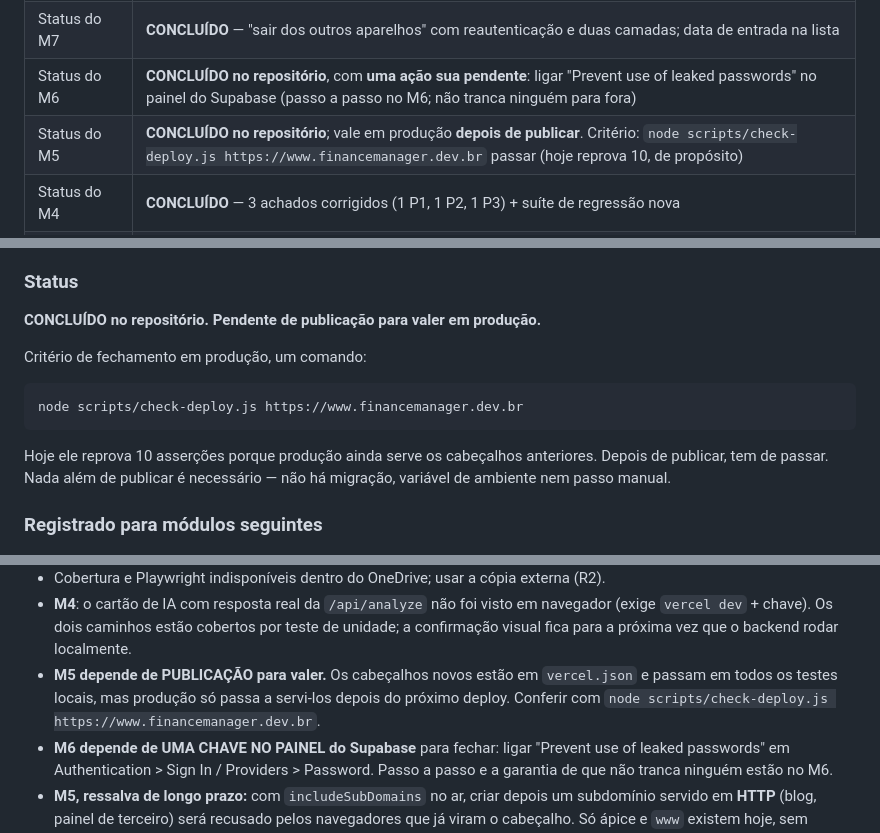
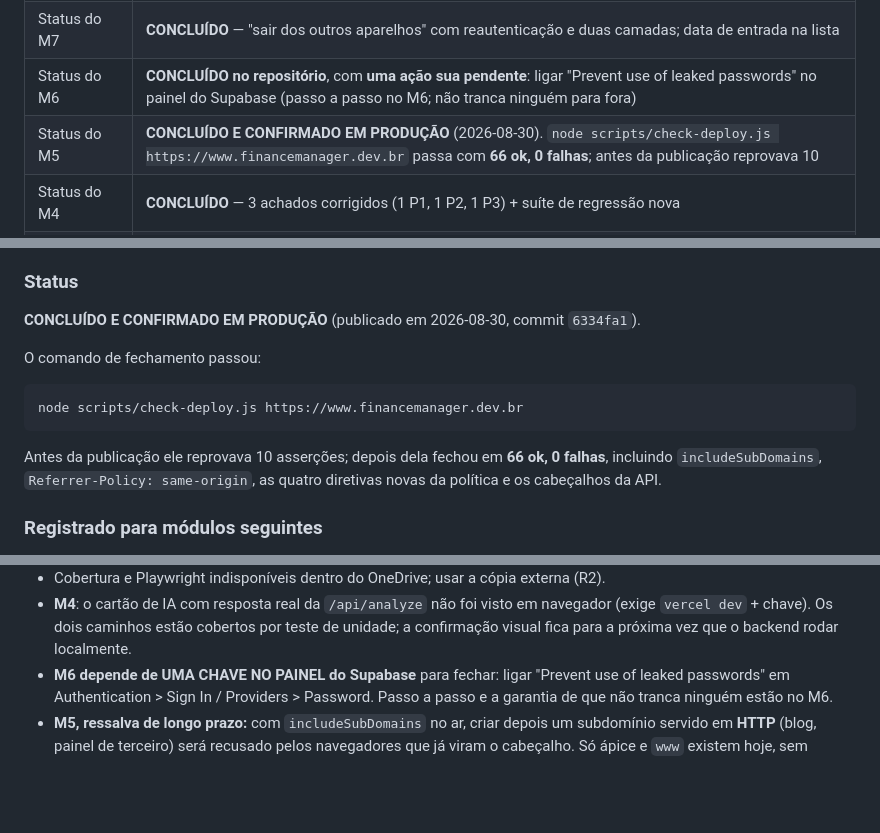
Before and after one commit to zRenan0/finance-manager, a Markdown page: FINANCEMANAGER_AUDIT_PROGRESS.md, 3 parts joined by grey strips. Drawn GitHub-style; blank space fills up the shorter version.

Commit message:
docs: registra o M5 confirmado em producao
check-deploy contra www.financemanager.dev.br passou com 66 ok e 0 falhas
depois da publicacao. Antes dela reprovava 10, que era o criterio de
fechamento combinado.

Co-Authored-By: Claude Opus 5 <noreply@anthropic.com>

````diff
--- a/FINANCEMANAGER_AUDIT_PROGRESS.md
+++ b/FINANCEMANAGER_AUDIT_PROGRESS.md
@@ -15,7 +15,7 @@ P0/P1). Não substituir nem apagar: o que está lá como CONCLUÍDO não deve se
 | Módulo atual | **M8 — Armazenamento local e privacidade** (a iniciar) |
 | Status do M7 | **CONCLUÍDO** — "sair dos outros aparelhos" com reautenticação e duas camadas; data de entrada na lista |
 | Status do M6 | **CONCLUÍDO no repositório**, com **uma ação sua pendente**: ligar "Prevent use of leaked passwords" no painel do Supabase (passo a passo no M6; não tranca ninguém para fora) |
-| Status do M5 | **CONCLUÍDO no repositório**; vale em produção **depois de publicar**. Critério: `node scripts/check-deploy.js https://www.financemanager.dev.br` passar (hoje reprova 10, de propósito) |
+| Status do M5 | **CONCLUÍDO E CONFIRMADO EM PRODUÇÃO** (2026-08-30). `node scripts/check-deploy.js https://www.financemanager.dev.br` passa com **66 ok, 0 falhas**; antes da publicação reprovava 10 |
 | Status do M4 | **CONCLUÍDO** — 3 achados corrigidos (1 P1, 1 P2, 1 P3) + suíte de regressão nova |
 | Status do M3 | **CONCLUÍDO** — aplicado e confirmado no banco em 2026-08-28 |
 | Status do M2 | **CONCLUÍDO** — nenhuma vulnerabilidade de autorização; invariantes travados por teste |
@@ -1104,17 +1104,17 @@ envio é o comportamento desejado), API com seus próprios cabeçalhos.
 
 ### Status
 
-**CONCLUÍDO no repositório. Pendente de publicação para valer em produção.**
-
-Critério de fechamento em produção, um comando:
+**CONCLUÍDO E CONFIRMADO EM PRODUÇÃO** (publicado em 2026-08-30, commit `6334fa1`).
+
+O comando de fechamento passou:
 
 ```
 node scripts/check-deploy.js https://www.financemanager.dev.br
 ```
 
-Hoje ele reprova 10 asserções porque produção ainda serve os cabeçalhos
-anteriores. Depois de publicar, tem de passar. Nada além de publicar é
-necessário — não há migração, variável de ambiente nem passo manual.
+Antes da publicação ele reprovava 10 asserções; depois dela fechou em **66 ok,
+0 falhas**, incluindo `includeSubDomains`, `Referrer-Policy: same-origin`, as
+quatro diretivas novas da política e os cabeçalhos da API.
 
 ### Registrado para módulos seguintes
 
@@ -1577,10 +1577,6 @@ Os itens automatizados são a primeira linha; os manuais só onde não há teste
   navegador (exige `vercel dev` + chave). Os dois caminhos estão cobertos por
   teste de unidade; a confirmação visual fica para a próxima vez que o backend
   rodar localmente.
-- **M5 depende de PUBLICAÇÃO para valer.** Os cabeçalhos novos estão em
-  `vercel.json` e passam em todos os testes locais, mas produção só passa a
-  servi-los depois do próximo deploy. Conferir com
-  `node scripts/check-deploy.js https://www.financemanager.dev.br`.
 - **M6 depende de UMA CHAVE NO PAINEL do Supabase** para fechar: ligar
   "Prevent use of leaked passwords" em Authentication > Sign In / Providers >
   Password. Passo a passo e a garantia de que não tranca ninguém estão no M6.
````
